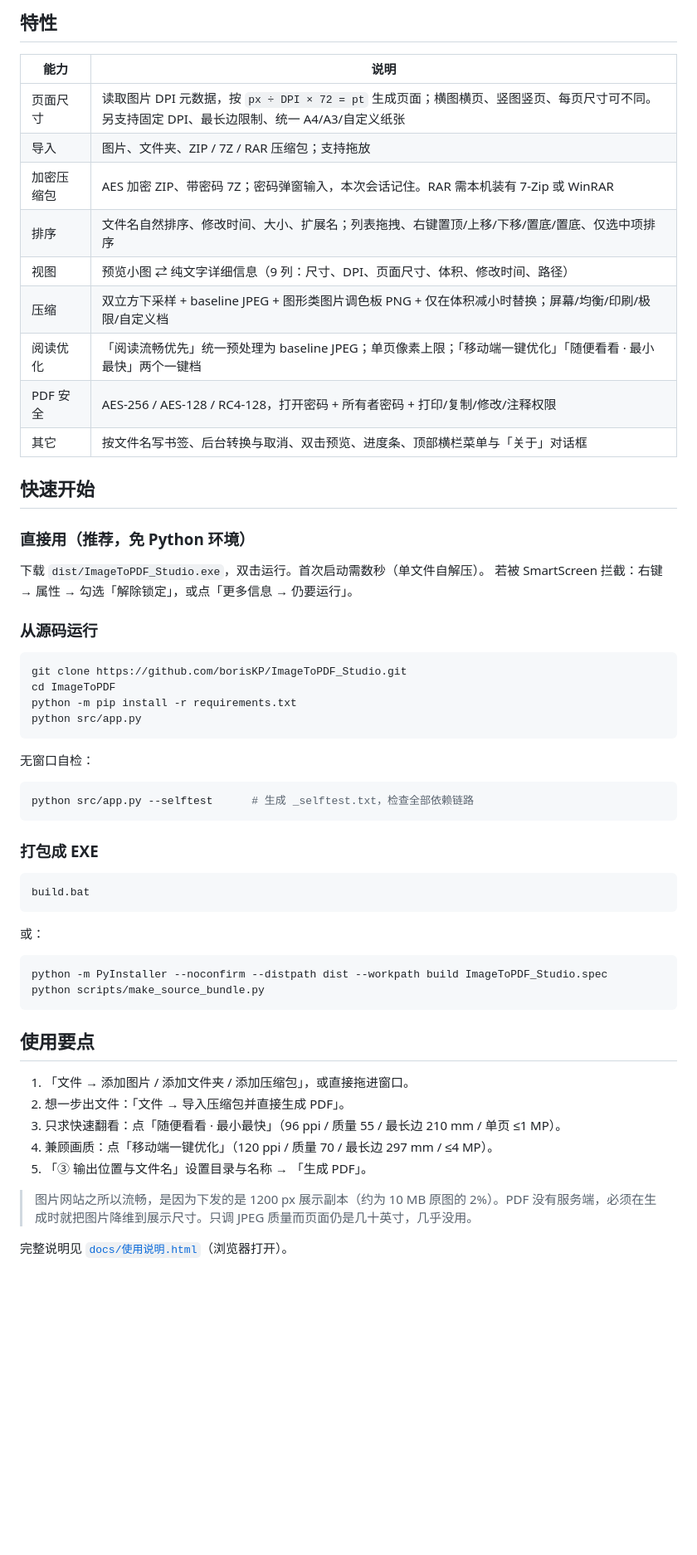
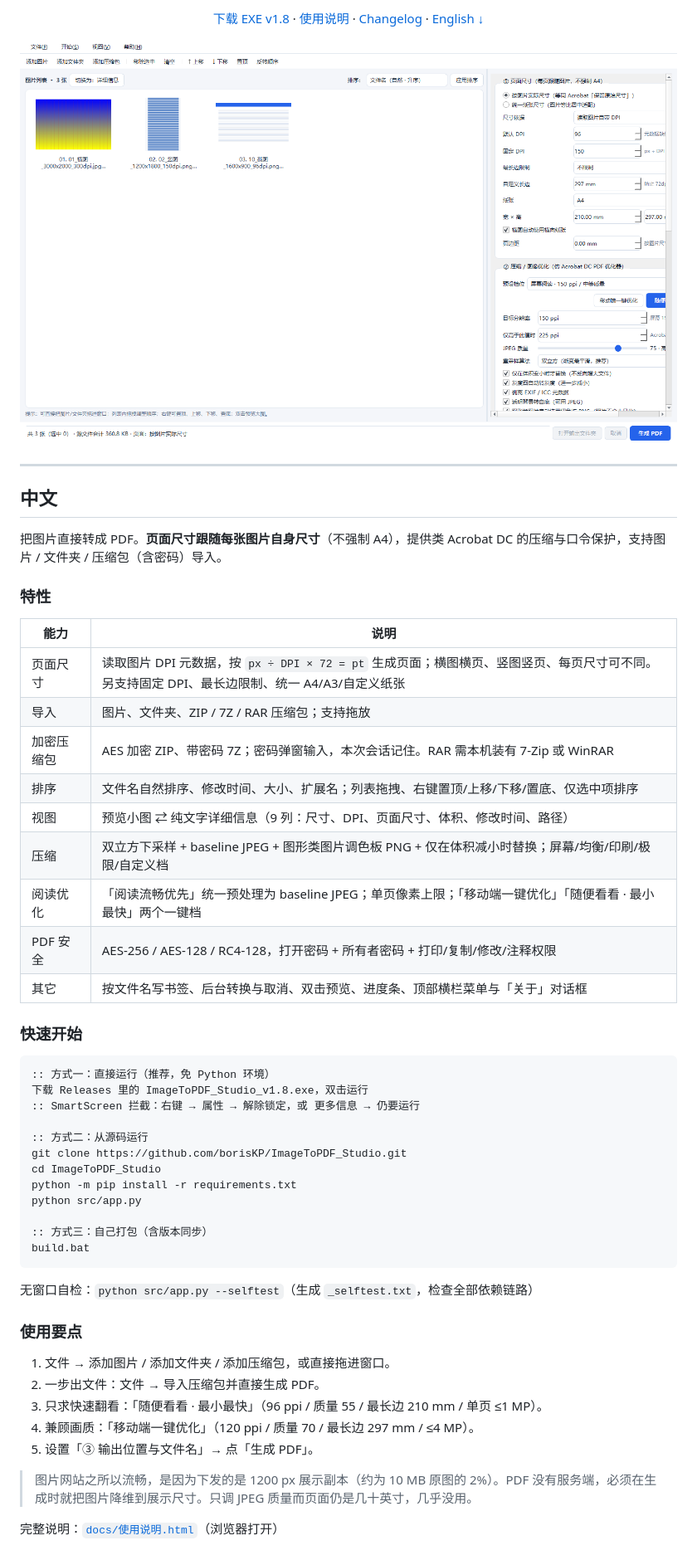
Before and after one commit to borisKP/ImageToPDF_Studio, a Markdown page: README.md, the part around one of its changes. Shown at 83% size. GitHub-like rendering; pictures changed too: assets/screenshot_main.png (added); blank space fills up the shorter version.

````diff
--- a/README.md
+++ b/README.md
@@ -8,62 +12,58 @@
 
-## 特性
+[下载 EXE v1.8](https://github.com/borisKP/ImageToPDF_Studio/releases/download/v1.8/ImageToPDF_Studio_v1.8.exe) · [使用说明](docs/使用说明.html) · [Changelog](CHANGELOG.md) · [English ↓](#english)
+
+![主界面](assets/screenshot_main.png)
+
+</div>
+
+---
+
+## 中文
+
+把图片直接转成 PDF。**页面尺寸跟随每张图片自身尺寸**（不强制 A4），提供类 Acrobat DC 的压缩与口令保护，支持图片 / 文件夹 / 压缩包（含密码）导入。
+
+### 特性
 
 | 能力 | 说明 |
 |---|---|
 | 页面尺寸 | 读取图片 DPI 元数据，按 `px ÷ DPI × 72 = pt` 生成页面；横图横页、竖图竖页、每页尺寸可不同。另支持固定 DPI、最长边限制、统一 A4/A3/自定义纸张 |
 | 导入 | 图片、文件夹、ZIP / 7Z / RAR 压缩包；支持拖放 |
 | 加密压缩包 | AES 加密 ZIP、带密码 7Z；密码弹窗输入，本次会话记住。RAR 需本机装有 7-Zip 或 WinRAR |
-| 排序 | 文件名自然排序、修改时间、大小、扩展名；列表拖拽、右键置顶/上移/下移/置底/置底、仅选中项排序 |
+| 排序 | 文件名自然排序、修改时间、大小、扩展名；列表拖拽、右键置顶/上移/下移/置底、仅选中项排序 |
 | 视图 | 预览小图 ⇄ 纯文字详细信息（9 列：尺寸、DPI、页面尺寸、体积、修改时间、路径） |
 | 压缩 | 双立方下采样 + baseline JPEG + 图形类图片调色板 PNG + 仅在体积减小时替换；屏幕/均衡/印刷/极限/自定义档 |
 | 阅读优化 | 「阅读流畅优先」统一预处理为 baseline JPEG；单页像素上限；「移动端一键优化」「随便看看 · 最小最快」两个一键档 |
 | PDF 安全 | AES-256 / AES-128 / RC4-128，打开密码 + 所有者密码 + 打印/复制/修改/注释权限 |
 | 其它 | 按文件名写书签、后台转换与取消、双击预览、进度条、顶部横栏菜单与「关于」对话框 |
 
-## 快速开始
+### 快速开始
 
-### 直接用（推荐，免 Python 环境）
+```bat
+:: 方式一：直接运行（推荐，免 Python 环境）
+下载 Releases 里的 ImageToPDF_Studio_v1.8.exe，双击运行
+:: SmartScreen 拦截：右键 → 属性 → 解除锁定，或 更多信息 → 仍要运行
 
-下载 `dist/ImageToPDF_Studio.exe`，双击运行。首次启动需数秒（单文件自解压）。
-若被 SmartScreen 拦截：右键 → 属性 → 勾选「解除锁定」，或点「更多信息 → 仍要运行」。
-
-### 从源码运行
-
-```bash
+:: 方式二：从源码运行
 git clone https://github.com/borisKP/ImageToPDF_Studio.git
-cd ImageToPDF
+cd ImageToPDF_Studio
 python -m pip install -r requirements.txt
 python src/app.py
-```
 
-无窗口自检：
-
-```bash
-python src/app.py --selftest      # 生成 _selftest.txt，检查全部依赖链路
-```
-
-### 打包成 EXE
-
-```bat
+:: 方式三：自己打包（含版本同步）
 build.bat
 ```
 
-或：
+无窗口自检：`python src/app.py --selftest`（生成 `_selftest.txt`，检查全部依赖链路）
 
-```bash
-python -m PyInstaller --noconfirm --distpath dist --workpath build ImageToPDF_Studio.spec
-python scripts/make_source_bundle.py
-```
+### 使用要点
 
-## 使用要点
-
-1. 「文件 → 添加图片 / 添加文件夹 / 添加压缩包」，或直接拖进窗口。
-2. 想一步出文件：「文件 → 导入压缩包并直接生成 PDF」。
-3. 只求快速翻看：点「随便看看 · 最小最快」（96 ppi / 质量 55 / 最长边 210 mm / 单页 ≤1 MP）。
-4. 兼顾画质：点「移动端一键优化」（120 ppi / 质量 70 / 最长边 297 mm / ≤4 MP）。
-5. 「③ 输出位置与文件名」设置目录与名称 → 「生成 PDF」。
+1. 文件 → 添加图片 / 添加文件夹 / 添加压缩包，或直接拖进窗口。
+2. 一步出文件：文件 → 导入压缩包并直接生成 PDF。
+3. 只求快速翻看：「随便看看 · 最小最快」（96 ppi / 质量 55 / 最长边 210 mm / 单页 ≤1 MP）。
+4. 兼顾画质：「移动端一键优化」（120 ppi / 质量 70 / 最长边 297 mm / ≤4 MP）。
+5. 设置「③ 输出位置与文件名」→ 点「生成 PDF」。
 
 > 图片网站之所以流畅，是因为下发的是 1200 px 展示副本（约为 10 MB 原图的 2%）。PDF 没有服务端，必须在生成时就把图片降维到展示尺寸。只调 JPEG 质量而页面仍是几十英寸，几乎没用。
 
-完整说明见 [`docs/使用说明.html`](docs/使用说明.html)（浏览器打开）。
+完整说明：[`docs/使用说明.html`](docs/使用说明.html)（浏览器打开）
 
````
Also changed, not shown: other parts of README.md (+100 -48 lines), CONTRIBUTING.md (+8 -0 lines), 3 other files.
